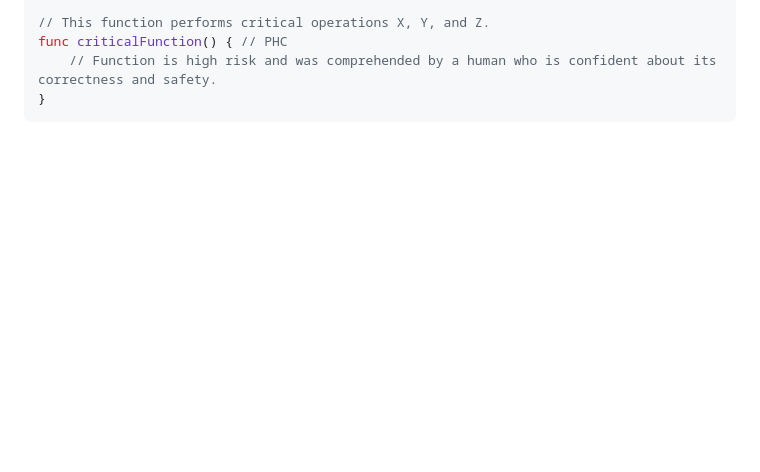
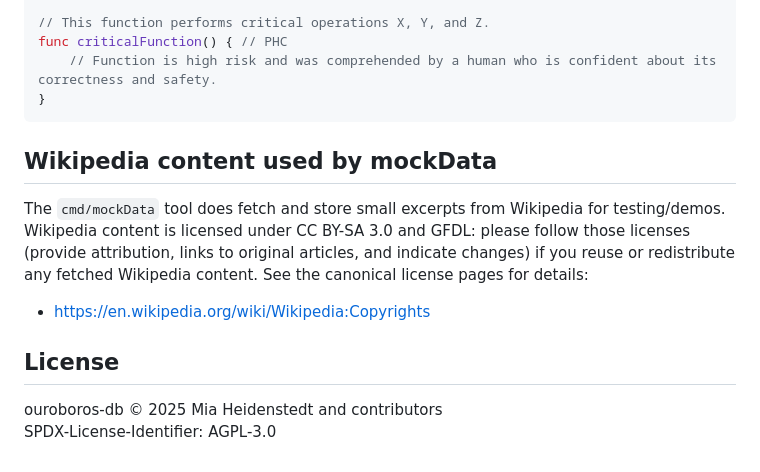
Before and after one commit to i5heu/MentisEterna, a Markdown page: README.md, the part around one of its changes. GitHub-like rendering; blank space fills up the shorter version.

Commit message:
docs(README): add section on Wikipedia content usage and licensing

````diff
--- a/README.md
+++ b/README.md
@@ -128,3 +129,13 @@ func criticalFunction() { // PHC
     // Function is high risk and was comprehended by a human who is confident about its correctness and safety.
 }
 ```
+## Wikipedia content used by mockData
+
+The `cmd/mockData` tool does fetch and store small excerpts from Wikipedia for testing/demos. Wikipedia content is licensed under CC BY-SA 3.0 and GFDL: please follow those licenses (provide attribution, links to original articles, and indicate changes) if you reuse or redistribute any fetched Wikipedia content. See the canonical license pages for details:
+
+- https://en.wikipedia.org/wiki/Wikipedia:Copyrights
+
+
+## License
+ouroboros-db © 2025 Mia Heidenstedt and contributors
+SPDX-License-Identifier: AGPL-3.0
````
Also changed, not shown: other parts of README.md (+1 -0 lines).
